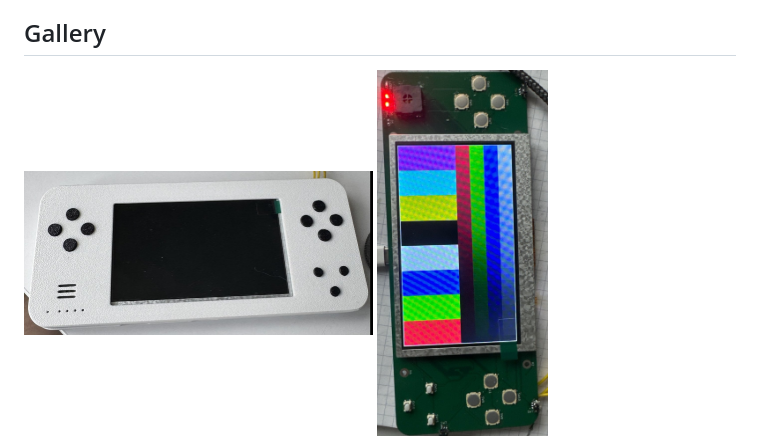
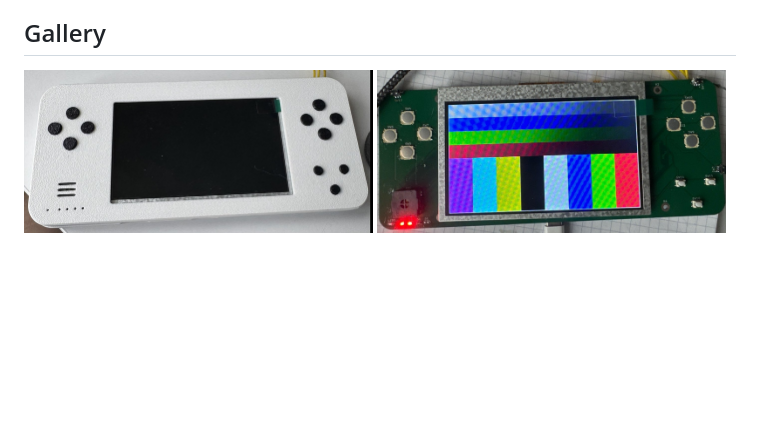
Before and after one commit to kami4ka/F1GameStation-Handheld, a Markdown page: README.md, the part around the change. Rendered like a GitHub page; pictures changed too: docs/images/board-test-pattern.jpg; blank space fills up the shorter version.

Commit message:
Rotate the board photo to landscape
Co-Authored-By: Claude <noreply@anthropic.com>

```diff
--- a/README.md
+++ b/README.md
@@ -99,7 +99,7 @@ No hardware yet? The [emulator](firmware/emulator/README.md) boots the same SD c
 
 <p>
   <img src="docs/images/white-build.jpg" width="49%" alt="White build">
-  <img src="docs/images/board-test-pattern.jpg" width="24%" alt="Rev 1 board showing the LCD test pattern">
+  <img src="docs/images/board-test-pattern.jpg" width="49%" alt="Rev 1 board showing the LCD test pattern">
   <img src="docs/images/launcher-shelf.png" width="49%" alt="Cover-flow launcher">
   <img src="docs/images/enclosure-iso.png" width="49%" alt="Enclosure render">
   <img src="docs/images/pcba-battery.png" width="49%" alt="PCBA with battery">
```
Also changed, not shown: README.uk.md (+1 -1 lines), site/images/board-test-pattern.jpg.
